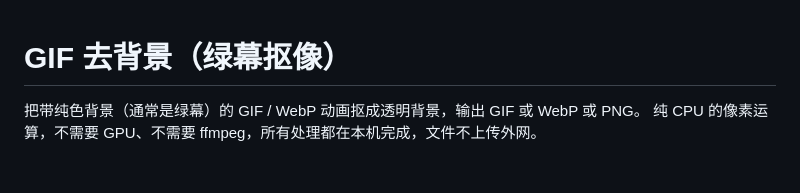
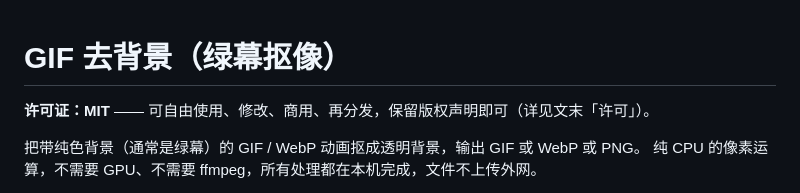
Before and after one commit to Mike-0308/gifkey, a Markdown page: README.md, the part around the change. Rendered like a GitHub page; blank space fills up the shorter version.

Commit message:
README 顶部标注 MIT 许可

```diff
--- a/README.md
+++ b/README.md
@@ -1,4 +1,6 @@
 # GIF 去背景（绿幕抠像）
+
+**许可证：MIT** —— 可自由使用、修改、商用、再分发，保留版权声明即可（详见文末「许可」）。
 
 把带纯色背景（通常是绿幕）的 GIF / WebP 动画抠成透明背景，输出 GIF 或 WebP 或 PNG。
 纯 CPU 的像素运算，不需要 GPU、不需要 ffmpeg，所有处理都在本机完成，文件不上传外网。
```
